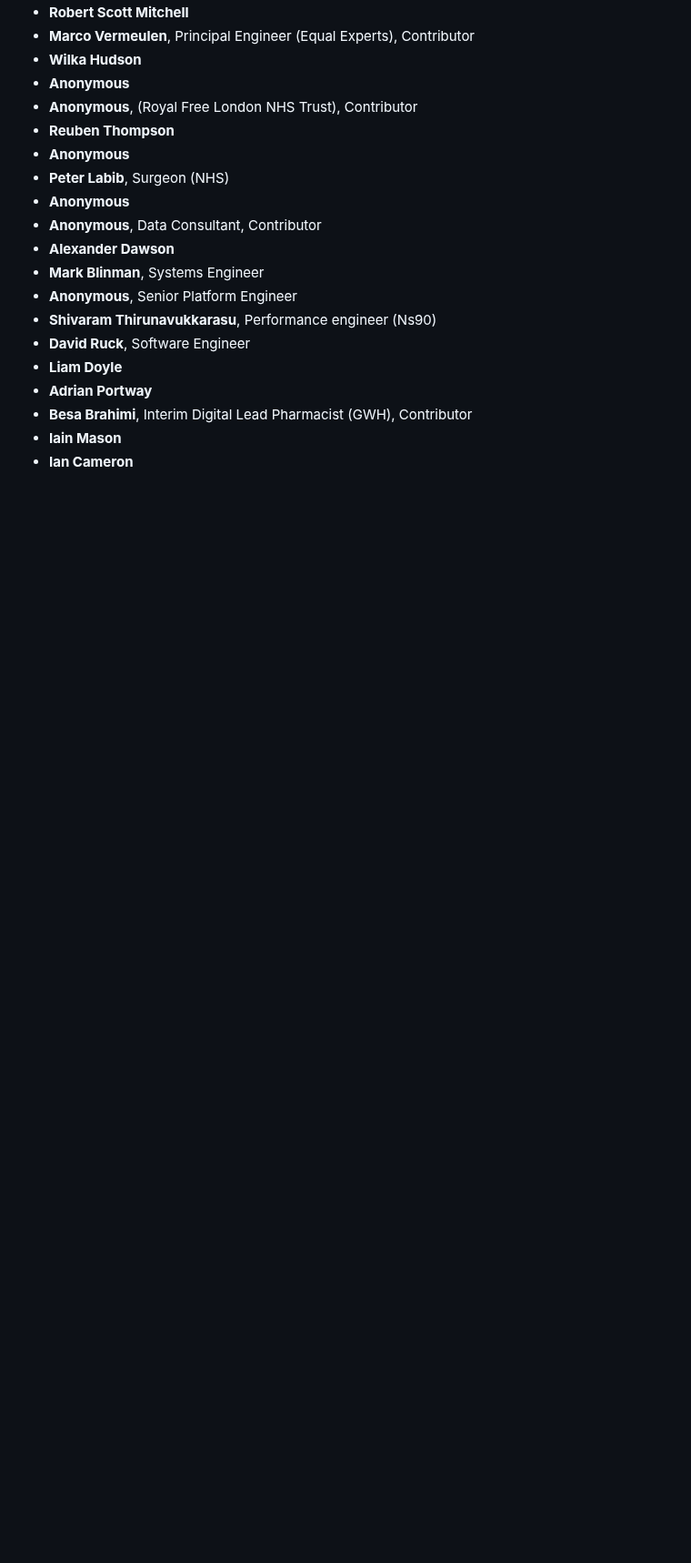
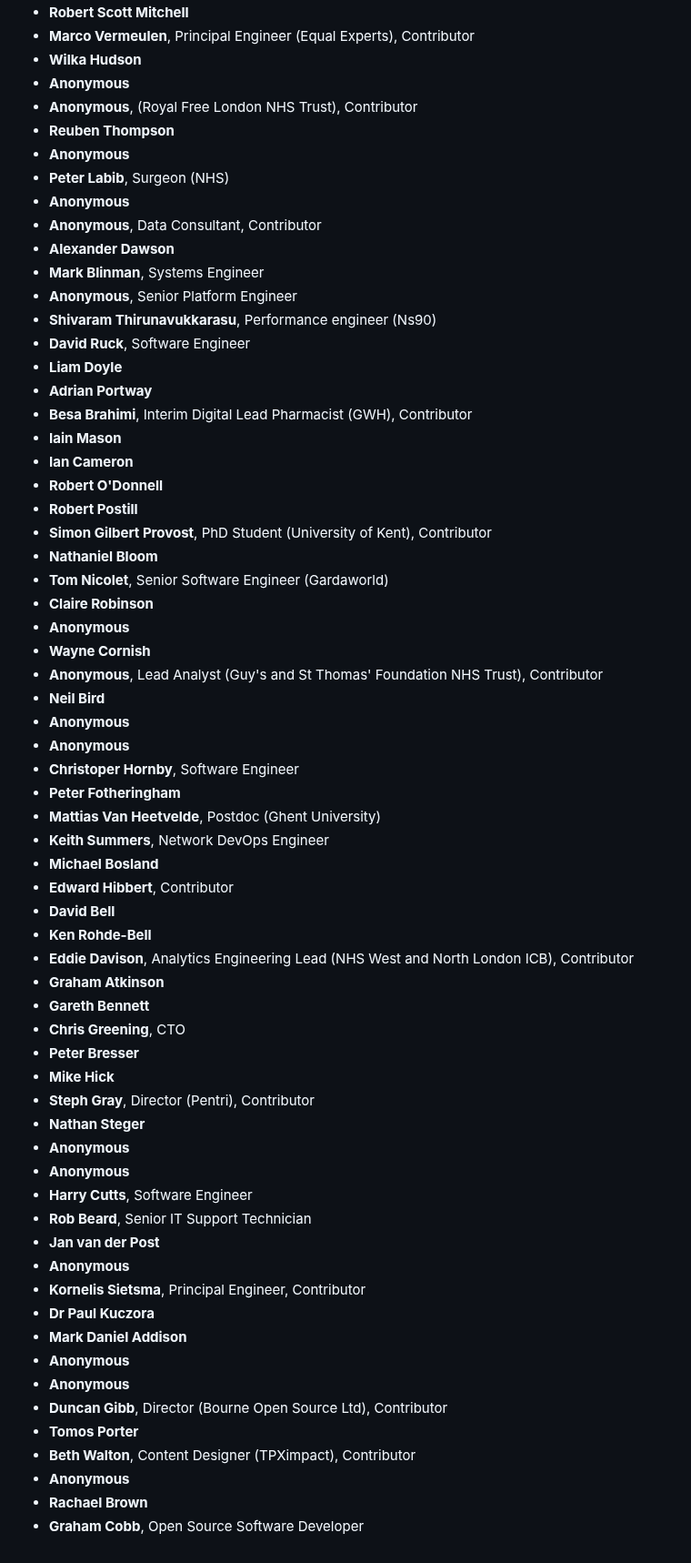
Before and after one commit to tvararu/keepthingsopen.com, a Markdown page: signatures.md, the part around the change. Shown at 91% size. Rendered like a GitHub page; blank space fills up the shorter version.

Commit message:
feat: Add new signatures

```diff
--- a/signatures.md
+++ b/signatures.md
@@ -1001,3 +1001,48 @@
 - **Besa Brahimi**, Interim Digital Lead Pharmacist (GWH), Contributor
 - **Iain Mason**
 - **Ian Cameron**
+- **Robert O'Donnell**
+- **Robert Postill**
+- **Simon Gilbert Provost**, PhD Student (University of Kent), Contributor
+- **Nathaniel Bloom**
+- **Tom Nicolet**, Senior Software Engineer (Gardaworld)
+- **Claire Robinson**
+- **Anonymous**
+- **Wayne Cornish**
+- **Anonymous**, Lead Analyst (Guy's and St Thomas' Foundation NHS Trust), Contributor
+- **Neil Bird**
+- **Anonymous**
+- **Anonymous**
+- **Christoper Hornby**, Software Engineer
+- **Peter Fotheringham**
+- **Mattias Van Heetvelde**, Postdoc (Ghent University)
+- **Keith Summers**, Network DevOps Engineer
+- **Michael Bosland**
+- **Edward Hibbert**, Contributor
+- **David Bell**
+- **Ken Rohde-Bell**
+- **Eddie Davison**, Analytics Engineering Lead (NHS West and North London ICB), Contributor
+- **Graham Atkinson**
+- **Gareth Bennett**
+- **Chris Greening**, CTO
+- **Peter Bresser**
+- **Mike Hick**
+- **Steph Gray**, Director (Pentri), Contributor
+- **Nathan Steger**
+- **Anonymous**
+- **Anonymous**
+- **Harry Cutts**, Software Engineer
+- **Rob Beard**, Senior IT Support Technician
+- **Jan van der Post**
+- **Anonymous**
+- **Kornelis Sietsma**, Principal Engineer, Contributor
+- **Dr Paul Kuczora**
+- **Mark Daniel Addison**
+- **Anonymous**
+- **Anonymous**
+- **Duncan Gibb**, Director (Bourne Open Source Ltd), Contributor
+- **Tomos Porter**
+- **Beth Walton**, Content Designer (TPXimpact), Contributor
+- **Anonymous**
+- **Rachael Brown**
+- **Graham Cobb**, Open Source Software Developer
```
